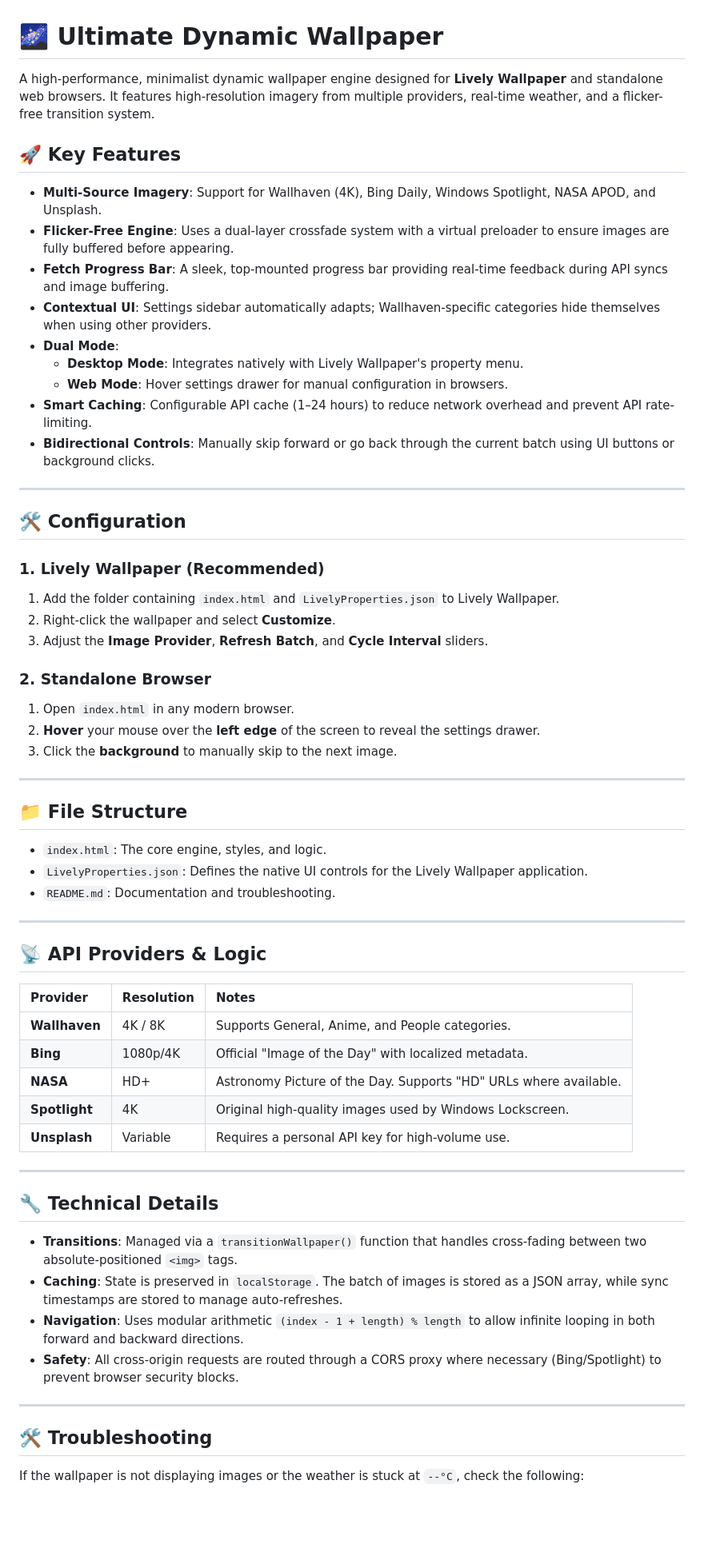
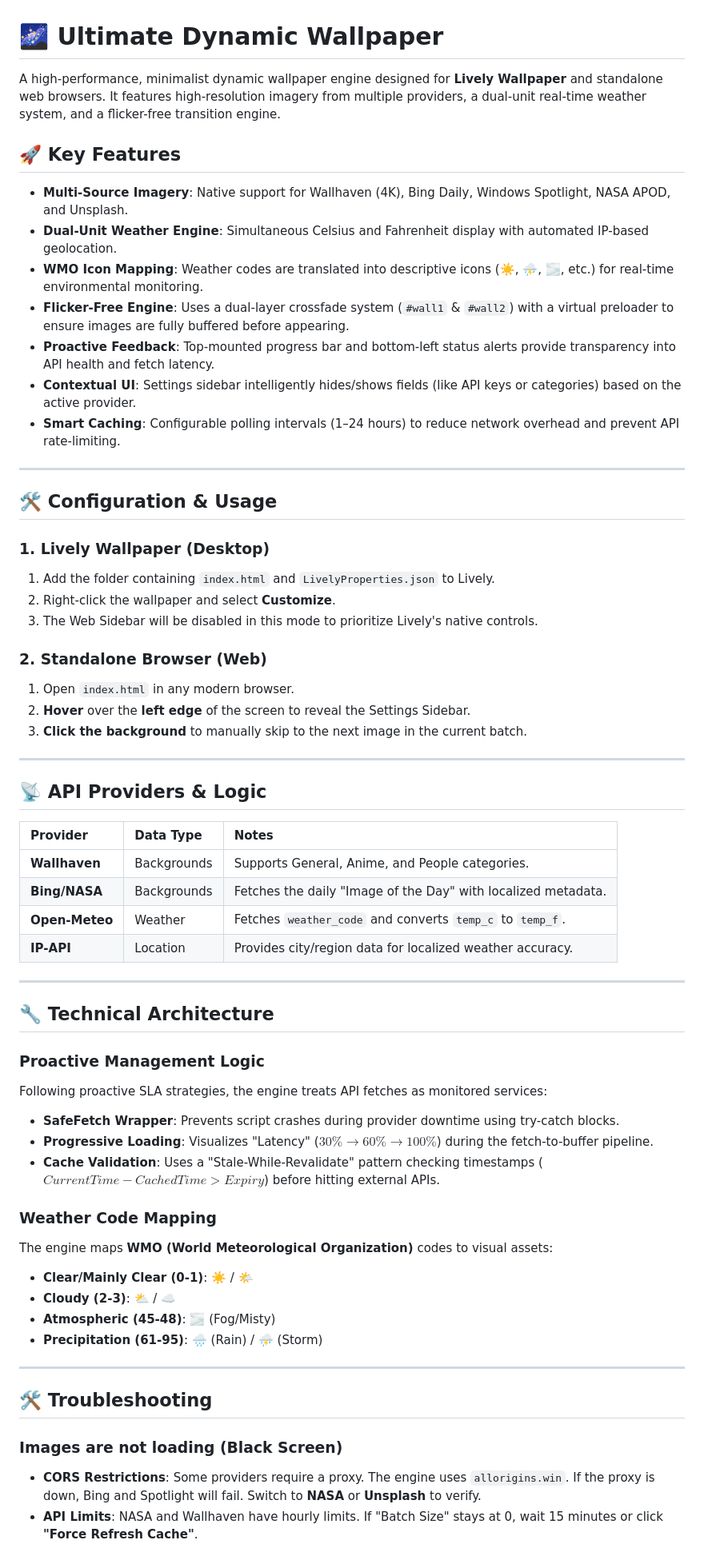
Before and after one commit to jcue2012-spec/ultimate-wallpaper, a Markdown page: README.md, the part around one of its changes. Shown at 80% size. GitHub-like rendering; blank space fills up the shorter version.

```diff
--- a/README.md
+++ b/README.md
@@ -1,67 +1,68 @@
 # 🌌 Ultimate Dynamic Wallpaper
 
-A high-performance, minimalist dynamic wallpaper engine designed for **Lively Wallpaper** and standalone web browsers. It features high-resolution imagery from multiple providers, real-time weather, and a flicker-free transition system.
+A high-performance, minimalist dynamic wallpaper engine designed for **Lively Wallpaper** and standalone web browsers. It features high-resolution imagery from multiple providers, a dual-unit real-time weather system, and a flicker-free transition engine.
+
+
 
 ## 🚀 Key Features
 
-* **Multi-Source Imagery**: Support for Wallhaven (4K), Bing Daily, Windows Spotlight, NASA APOD, and Unsplash.
-* **Flicker-Free Engine**: Uses a dual-layer crossfade system with a virtual preloader to ensure images are fully buffered before appearing.
-* **Fetch Progress Bar**: A sleek, top-mounted progress bar providing real-time feedback during API syncs and image buffering.
-* **Contextual UI**: Settings sidebar automatically adapts; Wallhaven-specific categories hide themselves when using other providers.
-* **Dual Mode**:
-    * **Desktop Mode**: Integrates natively with Lively Wallpaper's property menu.
-    * **Web Mode**: Hover settings drawer for manual configuration in browsers.
-* **Smart Caching**: Configurable API cache (1–24 hours) to reduce network overhead and prevent API rate-limiting.
-* **Bidirectional Controls**: Manually skip forward or go back through the current batch using UI buttons or background clicks.
+* **Multi-Source Imagery**: Native support for Wallhaven (4K), Bing Daily, Windows Spotlight, NASA APOD, and Unsplash.
+* **Dual-Unit Weather Engine**: Simultaneous Celsius and Fahrenheit display with automated IP-based geolocation.
+* **WMO Icon Mapping**: Weather codes are translated into descriptive icons (☀️, ⛈️, 🌫️, etc.) for real-time environmental monitoring.
+* **Flicker-Free Engine**: Uses a dual-layer crossfade system (`#wall1` & `#wall2`) with a virtual preloader to ensure images are fully buffered before appearing.
+* **Proactive Feedback**: Top-mounted progress bar and bottom-left status alerts provide transparency into API health and fetch latency.
+* **Contextual UI**: Settings sidebar intelligently hides/shows fields (like API keys or categories) based on the active provider.
+* **Smart Caching**: Configurable polling intervals (1–24 hours) to reduce network overhead and prevent API rate-limiting.
 
 ---
 
-## 🛠️ Configuration
+## 🛠️ Configuration & Usage
 
-### 1. Lively Wallpaper (Recommended)
-1.  Add the folder containing `index.html` and `LivelyProperties.json` to Lively Wallpaper.
+### 1. Lively Wallpaper (Desktop)
+1.  Add the folder containing `index.html` and `LivelyProperties.json` to Lively.
 2.  Right-click the wallpaper and select **Customize**.
-3.  Adjust the **Image Provider**, **Refresh Batch**, and **Cycle Interval** sliders.
+3.  The Web Sidebar will be disabled in this mode to prioritize Lively's native controls.
 
-### 2. Standalone Browser
+### 2. Standalone Browser (Web)
 1.  Open `index.html` in any modern browser.
-2.  **Hover** your mouse over the **left edge** of the screen to reveal the settings drawer.
-3.  Click the **background** to manually skip to the next image.
-
----
-
-## 📁 File Structure
-
-* `index.html`: The core engine, styles, and logic.
-* `LivelyProperties.json`: Defines the native UI controls for the Lively Wallpaper application.
-* `README.md`: Documentation and troubleshooting.
+2.  **Hover** over the **left edge** of the screen to reveal the Settings Sidebar.
+3.  **Click the background** to manually skip to the next image in the current batch.
 
 ---
 
 ## 📡 API Providers & Logic
 
-| Provider | Resolution | Notes |
+| Provider | Data Type | Notes |
 | :--- | :--- | :--- |
-| **Wallhaven** | 4K / 8K | Supports General, Anime, and People categories. |
-| **Bing** | 1080p/4K | Official "Image of the Day" with localized metadata. |
-| **NASA** | HD+ | Astronomy Picture of the Day. Supports "HD" URLs where available. |
-| **Spotlight** | 4K | Original high-quality images used by Windows Lockscreen. |
-| **Unsplash** | Variable | Requires a personal API key for high-volume use. |
+| **Wallhaven** | Backgrounds | Supports General, Anime, and People categories. |
+| **Bing/NASA** | Backgrounds | Fetches the daily "Image of the Day" with localized metadata. |
+| **Open-Meteo** | Weather | Fetches `weather_code` and converts `temp_c` to `temp_f`. |
+| **IP-API** | Location | Provides city/region data for localized weather accuracy. |
+
+---
+
+## 🔧 Technical Architecture
+
+### Proactive Management Logic
+Following proactive SLA strategies, the engine treats API fetches as monitored services:
+* **SafeFetch Wrapper**: Prevents script crashes during provider downtime using try-catch blocks.
+* **Progressive Loading**: Visualizes "Latency" ($30\% \rightarrow 60\% \rightarrow 100\%$) during the fetch-to-buffer pipeline.
+* **Cache Validation**: Uses a "Stale-While-Revalidate" pattern checking timestamps ($CurrentTime - CachedTime > Expiry$) before hitting external APIs.
 
 
 
----
-
-## 🔧 Technical Details
-
-* **Transitions**: Managed via a `transitionWallpaper()` function that handles cross-fading between two absolute-positioned `<img>` tags.
-* **Caching**: State is preserved in `localStorage`. The batch of images is stored as a JSON array, while sync timestamps are stored to manage auto-refreshes.
-* **Navigation**: Uses modular arithmetic `(index - 1 + length) % length` to allow infinite looping in both forward and backward directions.
-* **Safety**: All cross-origin requests are routed through a CORS proxy where necessary (Bing/Spotlight) to prevent browser security blocks.
+### Weather Code Mapping
+The engine maps **WMO (World Meteorological Organization)** codes to visual assets:
+* **Clear/Mainly Clear (0-1)**: ☀️ / 🌤️
+* **Cloudy (2-3)**: ⛅ / ☁️
+* **Atmospheric (45-48)**: 🌫️ (Fog/Misty)
+* **Precipitation (61-95)**: 🌧️ (Rain) / ⛈️ (Storm)
 
 ---
 
 ## 🛠️ Troubleshooting
 
-If the wallpaper is not displaying images or the weather is stuck at `--°C`, check the following:
+### Images are not loading (Black Screen)
+* **CORS Restrictions**: Some providers require a proxy. The engine uses `allorigins.win`. If the proxy is down, Bing and Spotlight will fail. Switch to **NASA** or **Unsplash** to verify.
+* **API Limits**: NASA and Wallhaven have hourly limits. If "Batch Size" stays at 0, wait 15 minutes or click **"Force Refresh Cache"**.
 
```
Also changed, not shown: other parts of README.md (+9 -18 lines).
